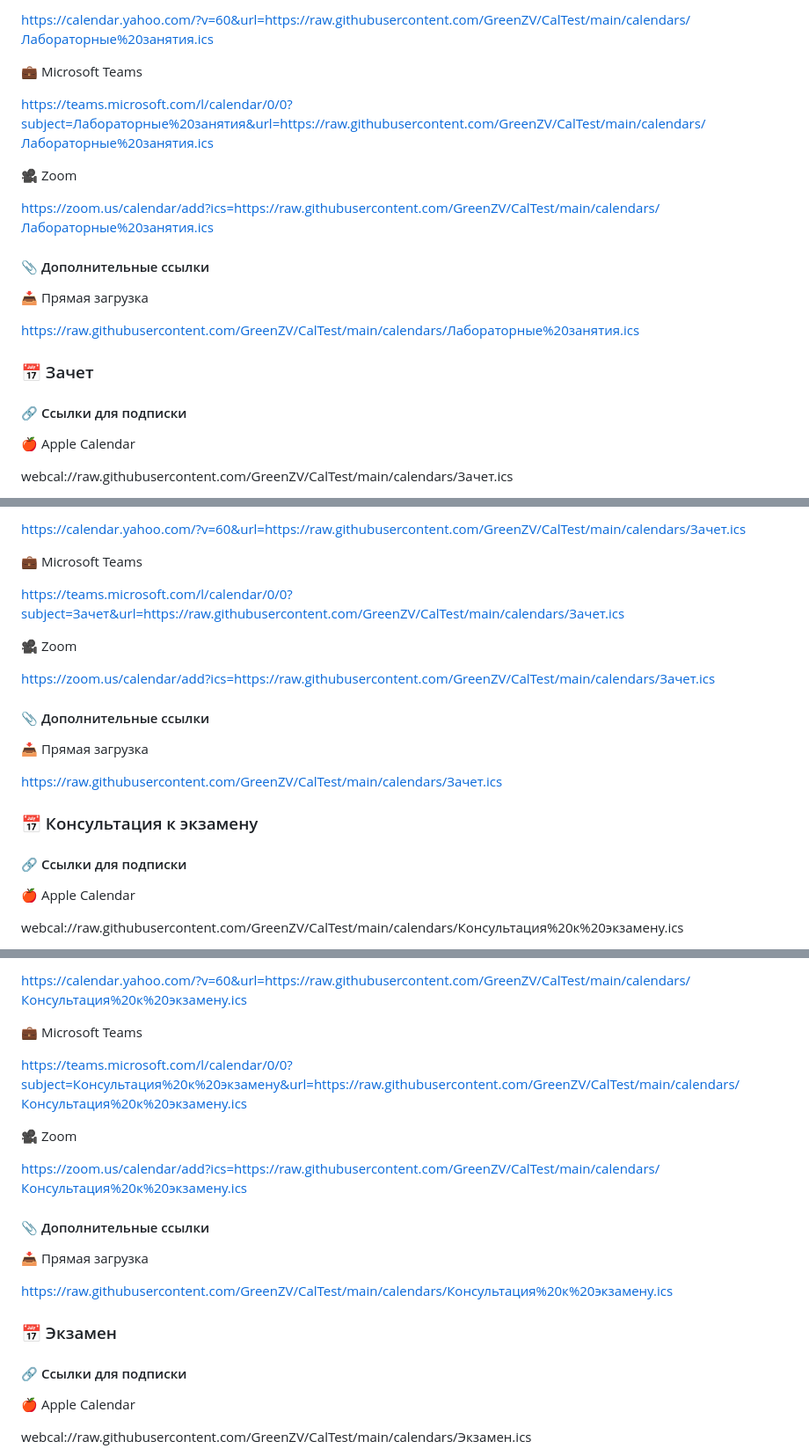
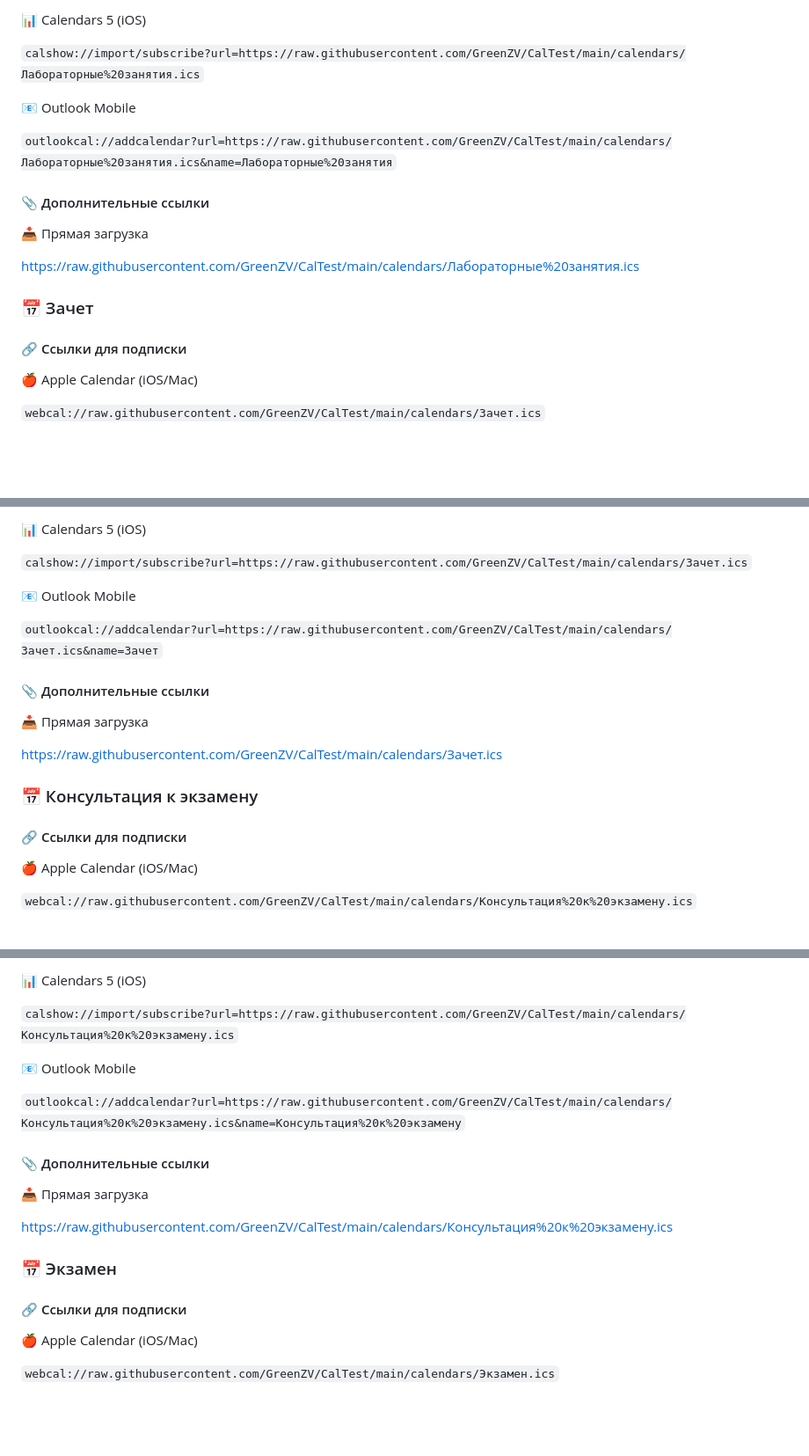
Before and after one commit to GreenZV/CalTest, a Markdown page: README.md, 3 parts joined by grey strips. Shown at 88% size. GitHub-like rendering; blank space fills up the shorter version.

```diff
--- a/README.md
+++ b/README.md
@@ -123,13 +117,11 @@ https://outlook.live.com/calendar/0/deeplink/add?url=https://raw.githubuserconte
 
-https://calendar.yahoo.com/?v=60&url=https://raw.githubusercontent.com/GreenZV/CalTest/main/calendars/Лабораторные%20занятия.ics
+📊 Calendars 5 (iOS)
 
-💼 Microsoft Teams
+`calshow://import/subscribe?url=https://raw.githubusercontent.com/GreenZV/CalTest/main/calendars/Лабораторные%20занятия.ics`
 
-https://teams.microsoft.com/l/calendar/0/0?subject=Лабораторные%20занятия&url=https://raw.githubusercontent.com/GreenZV/CalTest/main/calendars/Лабораторные%20занятия.ics
+📧 Outlook Mobile
 
-🎥 Zoom
-
-https://zoom.us/calendar/add?ics=https://raw.githubusercontent.com/GreenZV/CalTest/main/calendars/Лабораторные%20занятия.ics
+`outlookcal://addcalendar?url=https://raw.githubusercontent.com/GreenZV/CalTest/main/calendars/Лабораторные%20занятия.ics&name=Лабораторные%20занятия`
 
 
 
@@ -140,7 +132,7 @@ https://raw.githubusercontent.com/GreenZV/CalTest/main/calendars/Лаборат
 ### 📅 Зачет
 
 #### 🔗 Ссылки для подписки
-🍎 Apple Calendar
+🍎 Apple Calendar (iOS/Mac)
 
-webcal://raw.githubusercontent.com/GreenZV/CalTest/main/calendars/Зачет.ics
+`webcal://raw.githubusercontent.com/GreenZV/CalTest/main/calendars/Зачет.ics`
 
@@ -156,13 +148,11 @@ https://outlook.live.com/calendar/0/deeplink/add?url=https://raw.githubuserconte
 
-https://calendar.yahoo.com/?v=60&url=https://raw.githubusercontent.com/GreenZV/CalTest/main/calendars/Зачет.ics
+📊 Calendars 5 (iOS)
 
-💼 Microsoft Teams
+`calshow://import/subscribe?url=https://raw.githubusercontent.com/GreenZV/CalTest/main/calendars/Зачет.ics`
 
-https://teams.microsoft.com/l/calendar/0/0?subject=Зачет&url=https://raw.githubusercontent.com/GreenZV/CalTest/main/calendars/Зачет.ics
+📧 Outlook Mobile
 
-🎥 Zoom
-
-https://zoom.us/calendar/add?ics=https://raw.githubusercontent.com/GreenZV/CalTest/main/calendars/Зачет.ics
+`outlookcal://addcalendar?url=https://raw.githubusercontent.com/GreenZV/CalTest/main/calendars/Зачет.ics&name=Зачет`
 
 
 
@@ -173,7 +163,7 @@ https://raw.githubusercontent.com/GreenZV/CalTest/main/calendars/Зачет.ics
 ### 📅 Консультация к экзамену
 
 #### 🔗 Ссылки для подписки
-🍎 Apple Calendar
+🍎 Apple Calendar (iOS/Mac)
 
-webcal://raw.githubusercontent.com/GreenZV/CalTest/main/calendars/Консультация%20к%20экзамену.ics
+`webcal://raw.githubusercontent.com/GreenZV/CalTest/main/calendars/Консультация%20к%20экзамену.ics`
 
@@ -189,13 +179,11 @@ https://outlook.live.com/calendar/0/deeplink/add?url=https://raw.githubuserconte
 
-https://calendar.yahoo.com/?v=60&url=https://raw.githubusercontent.com/GreenZV/CalTest/main/calendars/Консультация%20к%20экзамену.ics
+📊 Calendars 5 (iOS)
 
-💼 Microsoft Teams
+`calshow://import/subscribe?url=https://raw.githubusercontent.com/GreenZV/CalTest/main/calendars/Консультация%20к%20экзамену.ics`
 
-https://teams.microsoft.com/l/calendar/0/0?subject=Консультация%20к%20экзамену&url=https://raw.githubusercontent.com/GreenZV/CalTest/main/calendars/Консультация%20к%20экзамену.ics
+📧 Outlook Mobile
 
-🎥 Zoom
-
-https://zoom.us/calendar/add?ics=https://raw.githubusercontent.com/GreenZV/CalTest/main/calendars/Консультация%20к%20экзамену.ics
+`outlookcal://addcalendar?url=https://raw.githubusercontent.com/GreenZV/CalTest/main/calendars/Консультация%20к%20экзамену.ics&name=Консультация%20к%20экзамену`
 
 
 
@@ -206,7 +194,7 @@ https://raw.githubusercontent.com/GreenZV/CalTest/main/calendars/Консуль
 ### 📅 Экзамен
 
 #### 🔗 Ссылки для подписки
-🍎 Apple Calendar
+🍎 Apple Calendar (iOS/Mac)
 
-webcal://raw.githubusercontent.com/GreenZV/CalTest/main/calendars/Экзамен.ics
+`webcal://raw.githubusercontent.com/GreenZV/CalTest/main/calendars/Экзамен.ics`
 
```
Also changed, not shown: other parts of README.md (+71 -81 lines).
